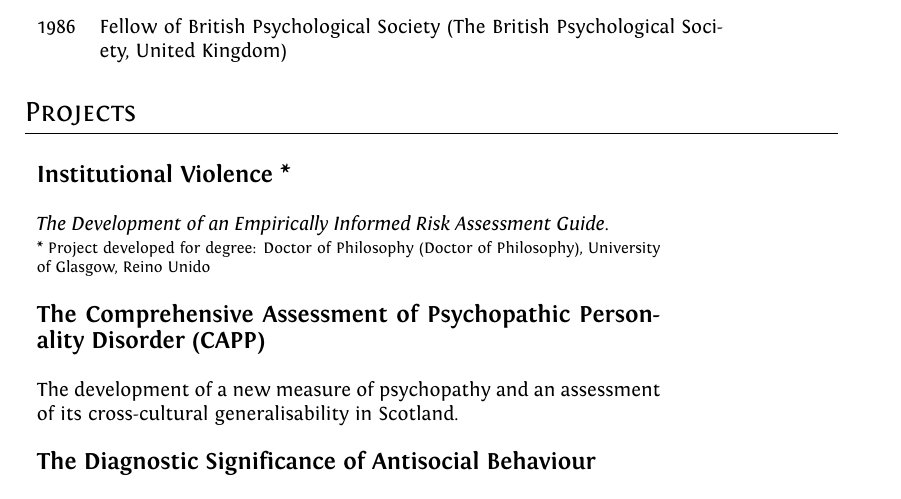
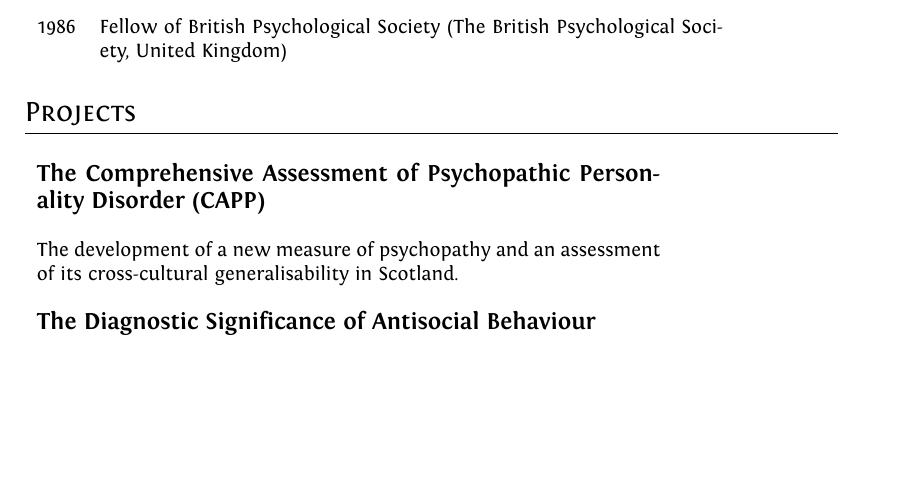
Before and after one commit to dmbg1/ASCT, a LaTeX CV (Assignment/gen_tex/output/cv.tex): part of page 3 of 4, cut so that both start at the same text, the shorter picture padded with empty space. Compiled offline with XeLaTeX.

Commit message:
Small change

```diff
--- a/Assignment/gen_tex/output/cv.tex
+++ b/Assignment/gen_tex/output/cv.tex
@@ -230,9 +230,6 @@ I am a Chartered Forensic and Chartered Clinical Psychologist. As a practicing f
 \section{Projects}
 \begin{tabular}{p{11cm}}
 \\
-\large \textbf{\emph{Institutional Violence *}}\normalsize\\\\
-\emph{The Development of an Empirically Informed Risk Assessment Guide.}\\
-\footnotesize{* Project developed for degree: Doctor of Philosophy (Doctor of Philosophy), University of Glasgow, Reino Unido}\\\\
 
 \large \textbf{\emph{The Comprehensive Assessment of Psychopathic Personality Disorder (CAPP)}}\normalsize\\\\
 The development of a new measure of psychopathy and an assessment of its cross-cultural generalisability in Scotland.\\\\
```
Also changed, not shown: 1 other file.
